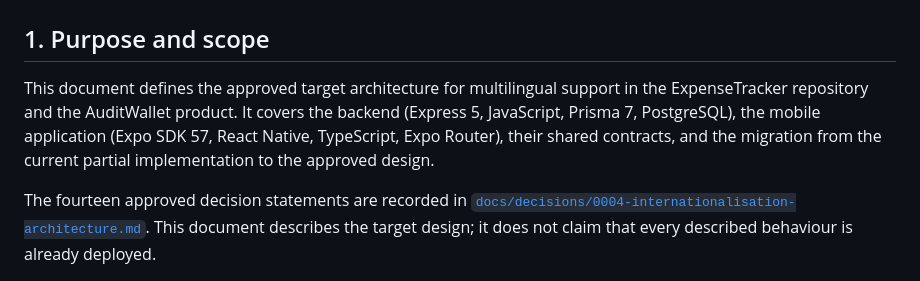
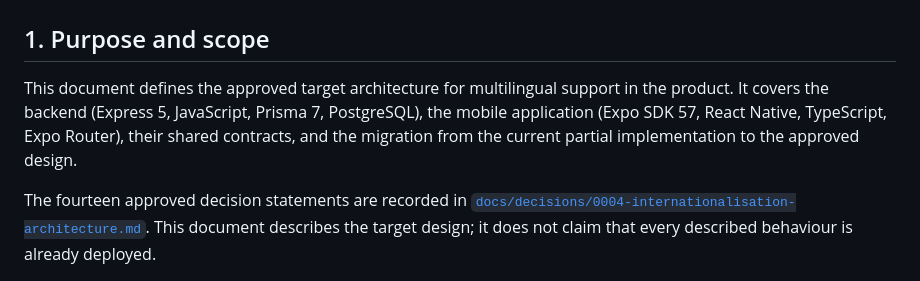
Before and after one commit to edwardpeter547/expensetracker, a Markdown page: docs/architecture/internationalisation.md, the part around the change. Rendered like a GitHub page.

Commit message:
#178: pushed a missing change to the branch

```diff
--- a/docs/architecture/internationalisation.md
+++ b/docs/architecture/internationalisation.md
@@ -3,11 +3,7 @@
 ## 1. Purpose and scope
 
 This document defines the approved target architecture for multilingual
-support in the ExpenseTracker repository and the AuditWallet product. It
-covers the backend (Express 5, JavaScript, Prisma 7, PostgreSQL), the mobile
-application (Expo SDK 57, React Native, TypeScript, Expo Router), their shared
-contracts, and the migration from the current partial implementation to the
-approved design.
+support in the product. It covers the backend (Express 5, JavaScript, Prisma 7, PostgreSQL), the mobile application (Expo SDK 57, React Native, TypeScript, Expo Router), their shared contracts, and the migration from the current partial implementation to the approved design.
 
 The fourteen approved decision statements are recorded in
 [`docs/decisions/0004-internationalisation-architecture.md`](../decisions/0004-internationalisation-architecture.md).
```
